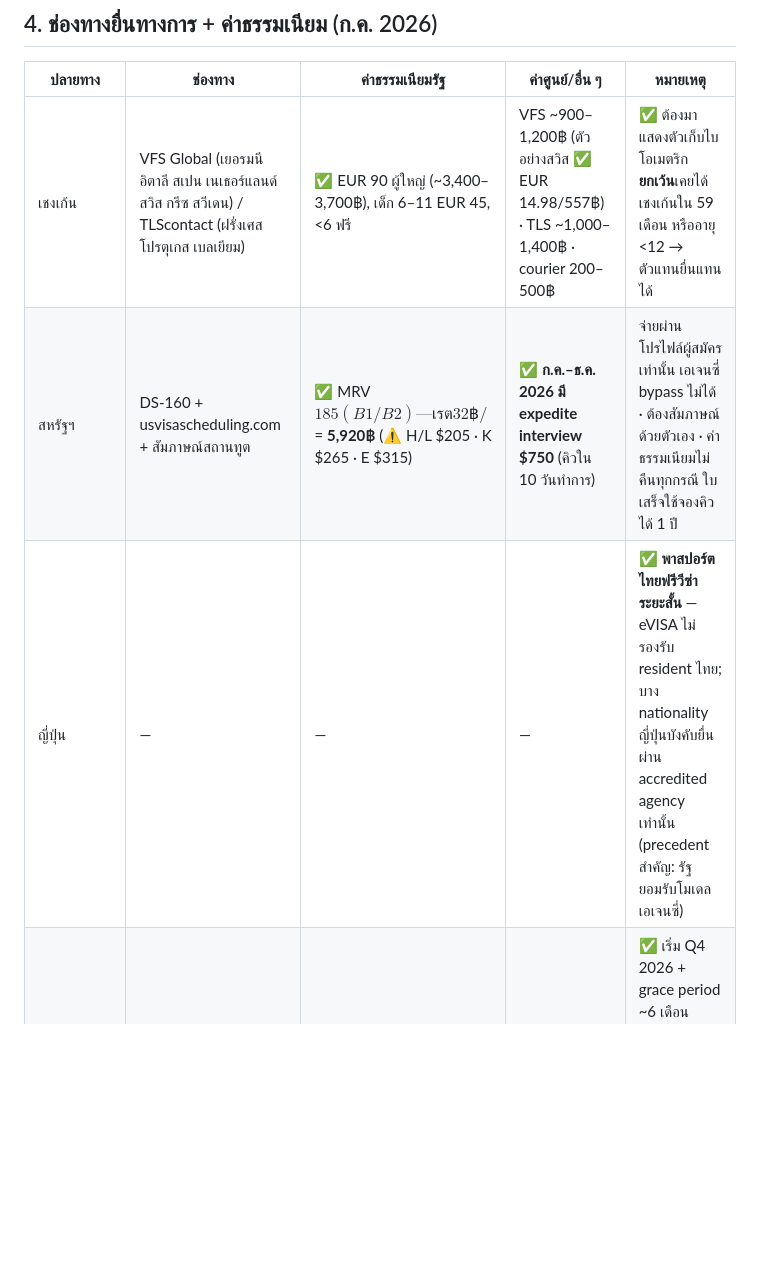
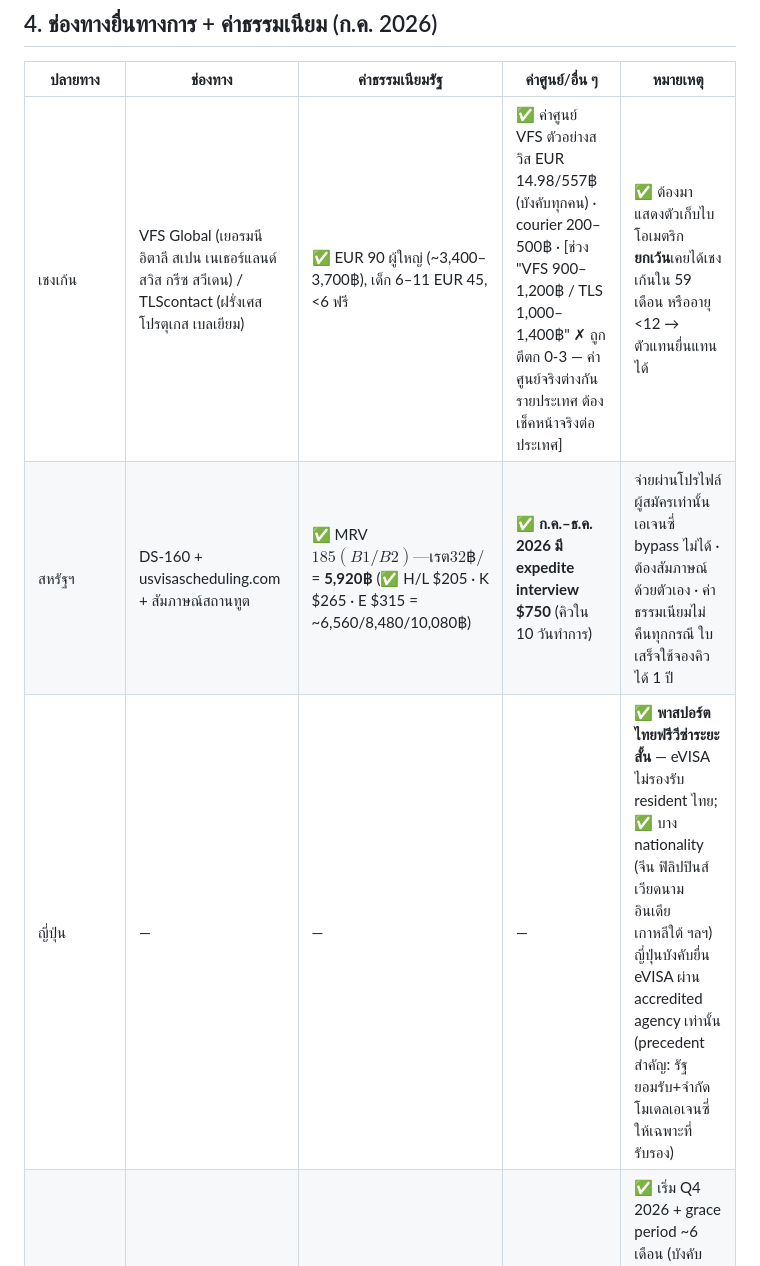
Before and after one commit to CarefulTacos/claude, a Markdown page: visa-agency/MARKET_RESEARCH.md, the part around one of its changes. GitHub-like rendering; blank space fills up the shorter version.

```diff
--- a/visa-agency/MARKET_RESEARCH.md
+++ b/visa-agency/MARKET_RESEARCH.md
@@ -44,9 +46,9 @@
 
 | ปลายทาง | ช่องทาง | ค่าธรรมเนียมรัฐ | ค่าศูนย์/อื่น ๆ | หมายเหตุ |
 |---|---|---|---|---|
-| เชงเก้น | VFS Global (เยอรมนี อิตาลี สเปน เนเธอร์แลนด์ สวิส กรีซ สวีเดน) / TLScontact (ฝรั่งเศส โปรตุเกส เบลเยียม) | ✅ EUR 90 ผู้ใหญ่ (~3,400–3,700฿), เด็ก 6–11 EUR 45, <6 ฟรี | VFS ~900–1,200฿ (ตัวอย่างสวิส ✅ EUR 14.98/557฿) · TLS ~1,000–1,400฿ · courier 200–500฿ | ✅ ต้องมาแสดงตัวเก็บไบโอเมตริก **ยกเว้น**เคยได้เชงเก้นใน 59 เดือน หรืออายุ <12 → ตัวแทนยื่นแทนได้ |
-| สหรัฐฯ | DS-160 + usvisascheduling.com + สัมภาษณ์สถานทูต | ✅ MRV $185 (B1/B2) — เรต 32฿/$ = **5,920฿** (⚠️ H/L $205 · K $265 · E $315) | ✅ **ก.ค.–ธ.ค. 2026 มี expedite interview $750** (คิวใน 10 วันทำการ) | จ่ายผ่านโปรไฟล์ผู้สมัครเท่านั้น เอเจนซี่ bypass ไม่ได้ · ต้องสัมภาษณ์ด้วยตัวเอง · ค่าธรรมเนียมไม่คืนทุกกรณี ใบเสร็จใช้จองคิวได้ 1 ปี |
-| ญี่ปุ่น | — | — | — | ✅ **พาสปอร์ตไทยฟรีวีซ่าระยะสั้น** — eVISA ไม่รองรับ resident ไทย; บาง nationality ญี่ปุ่นบังคับยื่นผ่าน accredited agency เท่านั้น (precedent สำคัญ: รัฐยอมรับโมเดลเอเจนซี่) |
+| เชงเก้น | VFS Global (เยอรมนี อิตาลี สเปน เนเธอร์แลนด์ สวิส กรีซ สวีเดน) / TLScontact (ฝรั่งเศส โปรตุเกส เบลเยียม) | ✅ EUR 90 ผู้ใหญ่ (~3,400–3,700฿), เด็ก 6–11 EUR 45, <6 ฟรี | ✅ ค่าศูนย์ VFS ตัวอย่างสวิส EUR 14.98/557฿ (บังคับทุกคน) · courier 200–500฿ · [ช่วง "VFS 900–1,200฿ / TLS 1,000–1,400฿" ✗ ถูกตีตก 0-3 — ค่าศูนย์จริงต่างกันรายประเทศ ต้องเช็คหน้าจริงต่อประเทศ] | ✅ ต้องมาแสดงตัวเก็บไบโอเมตริก **ยกเว้น**เคยได้เชงเก้นใน 59 เดือน หรืออายุ <12 → ตัวแทนยื่นแทนได้ |
+| สหรัฐฯ | DS-160 + usvisascheduling.com + สัมภาษณ์สถานทูต | ✅ MRV $185 (B1/B2) — เรต 32฿/$ = **5,920฿** (✅ H/L $205 · K $265 · E $315 = ~6,560/8,480/10,080฿) | ✅ **ก.ค.–ธ.ค. 2026 มี expedite interview $750** (คิวใน 10 วันทำการ) | จ่ายผ่านโปรไฟล์ผู้สมัครเท่านั้น เอเจนซี่ bypass ไม่ได้ · ต้องสัมภาษณ์ด้วยตัวเอง · ค่าธรรมเนียมไม่คืนทุกกรณี ใบเสร็จใช้จองคิวได้ 1 ปี |
+| ญี่ปุ่น | — | — | — | ✅ **พาสปอร์ตไทยฟรีวีซ่าระยะสั้น** — eVISA ไม่รองรับ resident ไทย; ✅ บาง nationality (จีน ฟิลิปปินส์ เวียดนาม อินเดีย เกาหลีใต้ ฯลฯ) ญี่ปุ่นบังคับยื่น eVISA ผ่าน accredited agency เท่านั้น (precedent สำคัญ: รัฐยอมรับ+จำกัดโมเดลเอเจนซี่ให้เฉพาะที่รับรอง) |
 | ยุโรป (nationality ที่ฟรีวีซ่า) | ETIAS | ✅ EUR 20 (อายุ <18/>70 ยกเว้นค่าธรรมเนียม) | — | ✅ เริ่ม Q4 2026 + grace period ~6 เดือน (บังคับจริง ~เม.ย. 2027) · **ไม่กระทบพาสปอร์ตไทย** (ไทยยังต้องขอเชงเก้นปกติ) · EES เริ่มแล้ว 10 เม.ย. 2026 |
 | จีน | COVA + ศูนย์วีซ่าจีน | ค่ากงสุลแยกต่างหาก | — | ตลาด volume — คู่แข่งกดราคาเหลือ 1,000฿ |
 
```
Also changed, not shown: other parts of visa-agency/MARKET_RESEARCH.md (+25 -12 lines), visa-agency/SYSTEM_DESIGN.md (+1 -1 lines).
